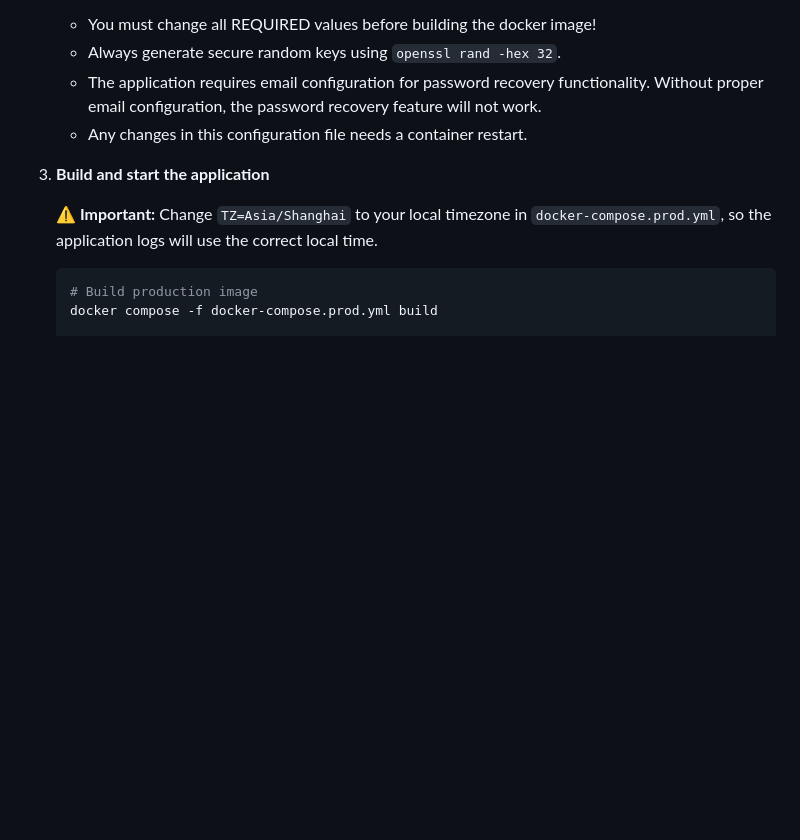
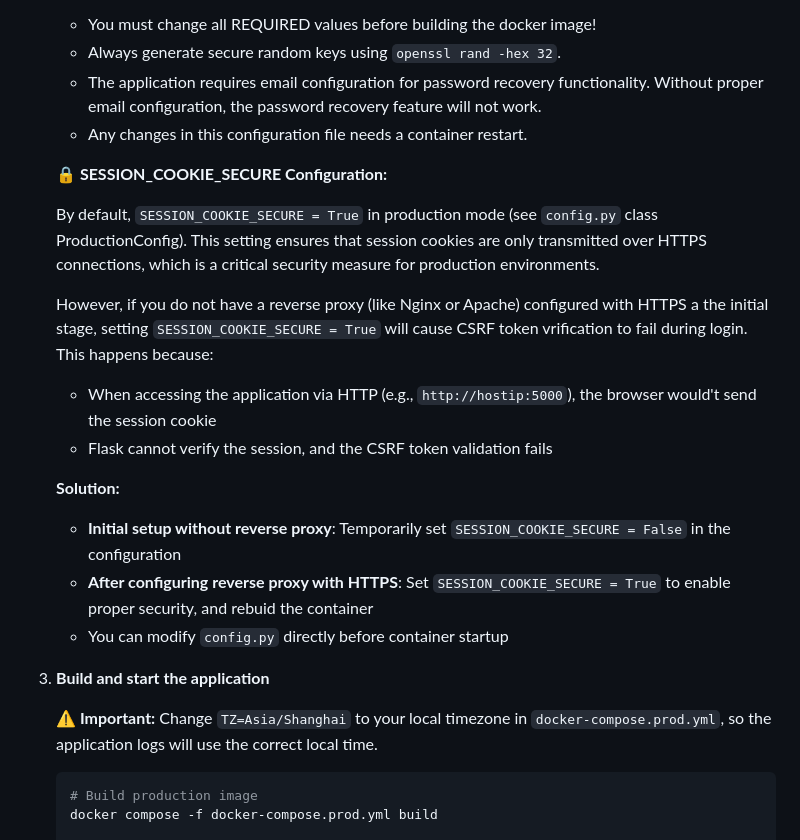
Before and after one commit to wangbog/fedadmin, a Markdown page: docs/deployment/deployment_prod.md, the part around the change. Drawn GitHub-style; blank space fills up the shorter version.

Commit message:
explain SESSION_COOKIE_SECURE in prod doc

```diff
--- a/docs/deployment/deployment_prod.md
+++ b/docs/deployment/deployment_prod.md
@@ -78,6 +78,19 @@ Production environment uses a docker container (`Dockerfile.prod`) that uses Gun
    - Always generate secure random keys using `openssl rand -hex 32`.
    - The application requires email configuration for password recovery functionality. Without proper email configuration, the password recovery feature will not work.
    - Any changes in this configuration file needs a container restart.
+
+   **🔒 SESSION_COOKIE_SECURE Configuration:**
+
+   By default, `SESSION_COOKIE_SECURE = True` in production mode (see `config.py` class ProductionConfig). This setting ensures that session cookies are only transmitted over HTTPS connections, which is a critical security measure for production environments.
+
+   However, if you do not have a reverse proxy (like Nginx or Apache) configured with HTTPS a the initial stage, setting `SESSION_COOKIE_SECURE = True` will cause CSRF token vrification to fail during login. This happens because:
+   - When accessing the application via HTTP (e.g., `http://hostip:5000`), the browser would't send the session cookie
+   - Flask cannot verify the session, and the CSRF token validation fails
+
+   **Solution:**
+   - **Initial setup without reverse proxy**: Temporarily set `SESSION_COOKIE_SECURE = False` in the configuration
+   - **After configuring reverse proxy with HTTPS**: Set `SESSION_COOKIE_SECURE = True` to enable proper security, and rebuid the container
+   - You can modify `config.py` directly before container startup
 
 3. **Build and start the application**
 
```
